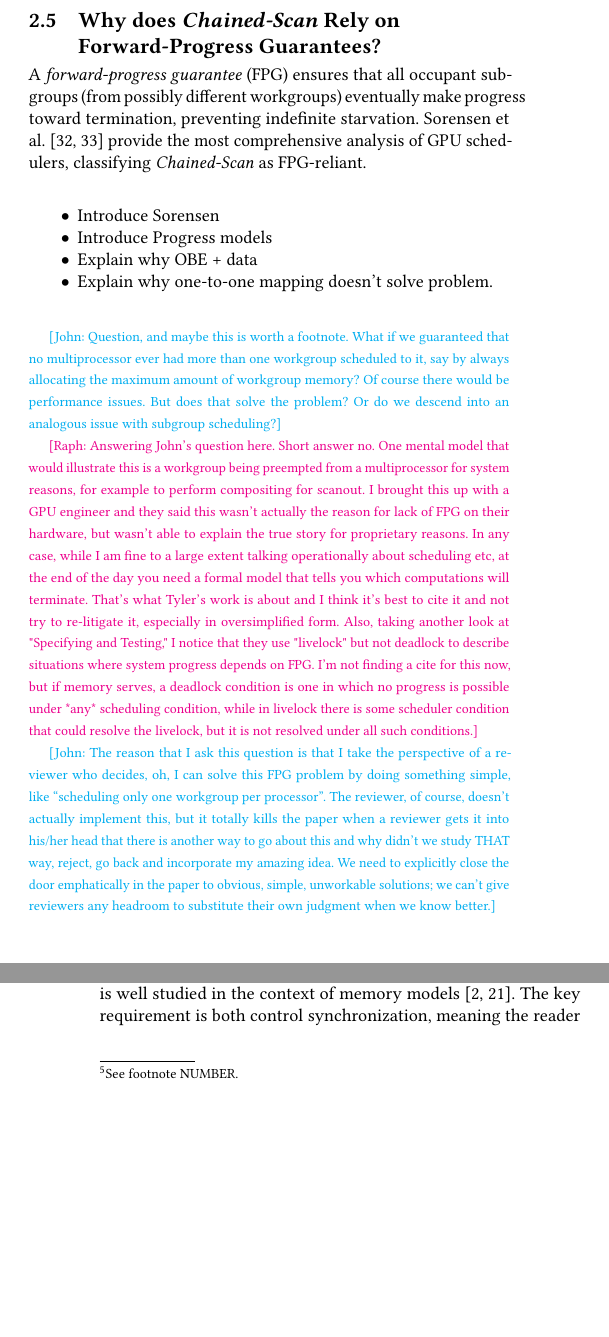
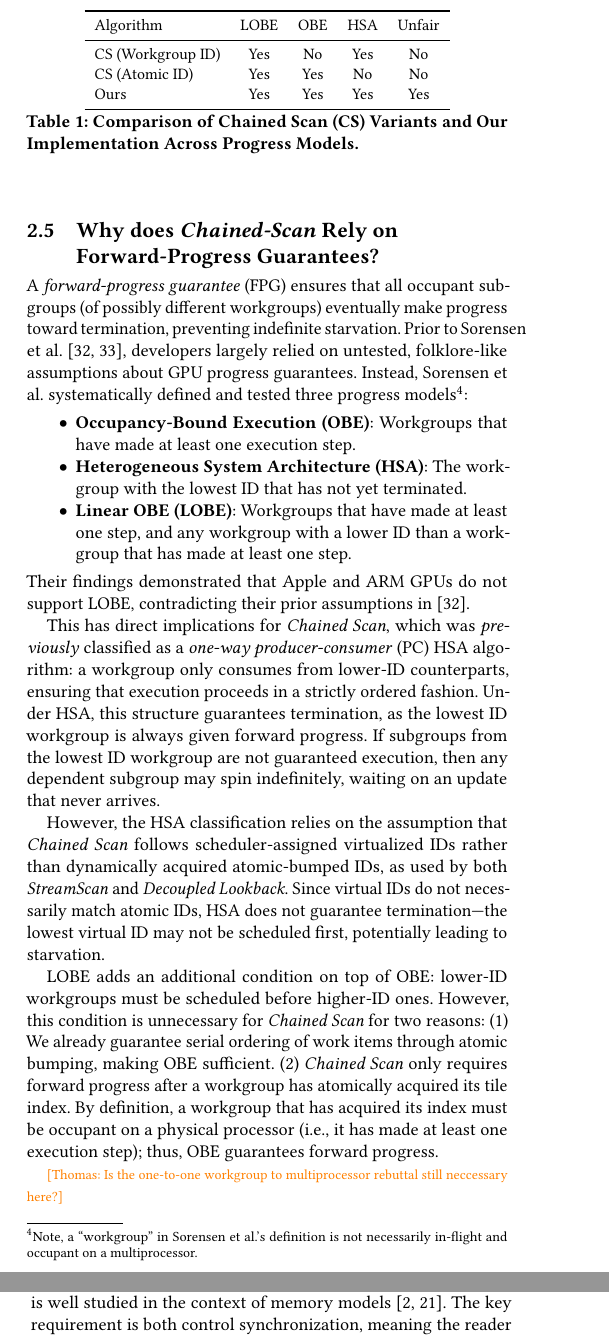
Before and after one commit to b0nes164/Decoupled-Fallback-Paper, a LaTeX paper (paper.tex): two parts of the columns of pages 4 and 8 of 14 before the commit and two parts of the columns of pages 4 and 8 of 15 after it, joined at a grey line, cut at the place of the change, the shorter picture padded with empty space. Compiled offline with pdfLaTeX.

Commit message:
Add deadlocking section

```diff
--- a/paper.tex
+++ b/paper.tex
@@ -240,18 +240,36 @@ Given these constraints, oversubscription and \emph{Chained Scan} emerge as the
 
 \subsection{Why does \emph{Chained-Scan} Rely on Forward-Progress Guarantees?}
-A \emph{forward-progress guarantee} (FPG) ensures that all occupant subgroups (from possibly different workgroups) eventually make progress toward termination, preventing indefinite starvation. Sorensen et al.~\cite{sorensen2018,sorensen2021} provide the most comprehensive analysis of GPU schedulers, classifying \emph{Chained-Scan} as FPG-reliant.
+A \emph{forward-progress guarantee} (FPG) ensures that all occupant subgroups (of possibly different workgroups) eventually make progress toward termination, preventing indefinite starvation. Prior to Sorensen et al.~\cite{sorensen2018,sorensen2021}, developers largely relied on untested, folklore-like assumptions about GPU progress guarantees. Instead, Sorensen et al. systematically defined and tested three progress models\footnote{Note, a ``workgroup'' in Sorensen et al.'s definition is not necessarily in-flight and occupant on a multiprocessor.}:
 \begin{itemize}
-  \item Introduce Sorensen
-  \item Introduce Progress models
-  \item Explain why OBE + data
-  \item Explain why one-to-one mapping doesn't solve problem.
+  \item \textbf{Occupancy-Bound Execution (OBE)}: Workgroups that have made at least one execution step.
+  \item \textbf{Heterogeneous System Architecture (HSA)}: The workgroup with the lowest ID that has not yet terminated.
+  \item \textbf{Linear OBE (LOBE)}: Workgroups that have made at least one step, and any workgroup with a lower ID than a workgroup that has made at least one step.
 \end{itemize}
+Their findings demonstrated that Apple and ARM GPUs do not support LOBE, contradicting their prior assumptions in \cite{sorensen2018}.
 
-\john{Question, and maybe this is worth a footnote. What if we guaranteed that no multiprocessor ever had more than one workgroup scheduled to it, say by always allocating the maximum amount of workgroup memory? Of course there would be performance issues. But does that solve the problem? Or do we descend into an analogous issue with subgroup scheduling?}
+This has direct implications for \emph{Chained Scan}, which was \emph{previously} classified as a \emph{one-way producer-consumer} (PC) HSA algorithm: a workgroup only consumes from lower-ID counterparts, ensuring that execution proceeds in a strictly ordered fashion. Under HSA, this structure guarantees termination, as the lowest ID workgroup is always given forward progress. If subgroups from the lowest ID workgroup are not guaranteed execution, then any dependent subgroup may spin indefinitely, waiting on an update that never arrives.
 
-\raph{Answering John's question here. Short answer no. One mental model that would illustrate this is a workgroup being preempted from a multiprocessor for system reasons, for example to perform compositing for scanout. I brought this up with a GPU engineer and they said this wasn't actually the reason for lack of FPG on their hardware, but wasn't able to explain the true story for proprietary reasons. In any case, while I am fine to a large extent talking operationally about scheduling etc, at the end of the day you need a formal model that tells you which computations will terminate. That's what Tyler's work is about and I think it's best to cite it and not try to re-litigate it, especially in oversimplified form. Also, taking another look at "Specifying and Testing," I notice that they use "livelock" but not deadlock to describe situations where system progress depends on FPG. I'm not finding a cite for this now, but if memory serves, a deadlock condition is one in which no progress is possible under *any* scheduling condition, while in livelock there is some scheduler condition that could resolve the livelock, but it is not resolved under all such conditions.}
+However, the HSA classification relies on the assumption that \emph{Chained Scan} follows scheduler-assigned virtualized IDs rather than dynamically acquired atomic-bumped IDs, as used by both \emph{StreamScan} and \emph{Decoupled Lookback}. Since virtual IDs do not necessarily match atomic IDs, HSA does not guarantee termination---the lowest virtual ID may not be scheduled first, potentially leading to starvation.
 
-\john{The reason that I ask this question is that I take the perspective of a reviewer who decides, oh, I can solve this FPG problem by doing something simple, like ``scheduling only one workgroup per processor''. The reviewer, of course, doesn't actually implement this, but it totally kills the paper when a reviewer gets it into his/her head that there is another way to go about this and why didn't we study THAT way, reject, go back and incorporate my amazing idea. We need to explicitly close the door emphatically in the paper to obvious, simple, unworkable solutions; we can't give reviewers any headroom to substitute their own judgment when we know better.}
+LOBE adds an additional condition on top of OBE: lower-ID workgroups must be scheduled before higher-ID ones. However, this condition is unnecessary for \emph{Chained Scan} for two reasons: (1) We already guarantee serial ordering of work items through atomic bumping, making OBE sufficient. (2) \emph{Chained Scan} only requires forward progress after a workgroup has atomically acquired its tile index. By definition, a workgroup that has acquired its index must be occupant on a physical processor (i.e., it has made at least one execution step); thus, OBE guarantees forward progress.
+
+\begin{table}
+  \small
+  \centering
+  \begin{tabular}{lcccc}
+    \toprule
+    Algorithm       & LOBE & OBE & HSA & Unfair \\
+    \midrule
+    CS (Workgroup ID)  & Yes & No  & Yes & No  \\
+    CS (Atomic ID)        & Yes & Yes & No  & No  \\
+    Ours               & Yes & Yes & Yes & Yes \\
+    \bottomrule
+  \end{tabular}
+  \caption{Comparison of Chained Scan (CS) Variants and Our Implementation Across Progress Models.}
+  \label{tab:progress_models}
+\end{table}
+
+\thomas{Is the one-to-one workgroup to multiprocessor rebuttal still neccessary here?}
 
 \subsection{Why is reliance on Forward Progress Guarantees a Portability Problem?}
 The absence of FPG in key hardware segments poses a critical challenge for developers. Our testing shows that, at best, running \emph{Chained-Scan} without FPG results in severe performance degradation, and at worst, risks TDR and program crashes.
```
Also changed, not shown: paper.tex (4 more changed lines).
